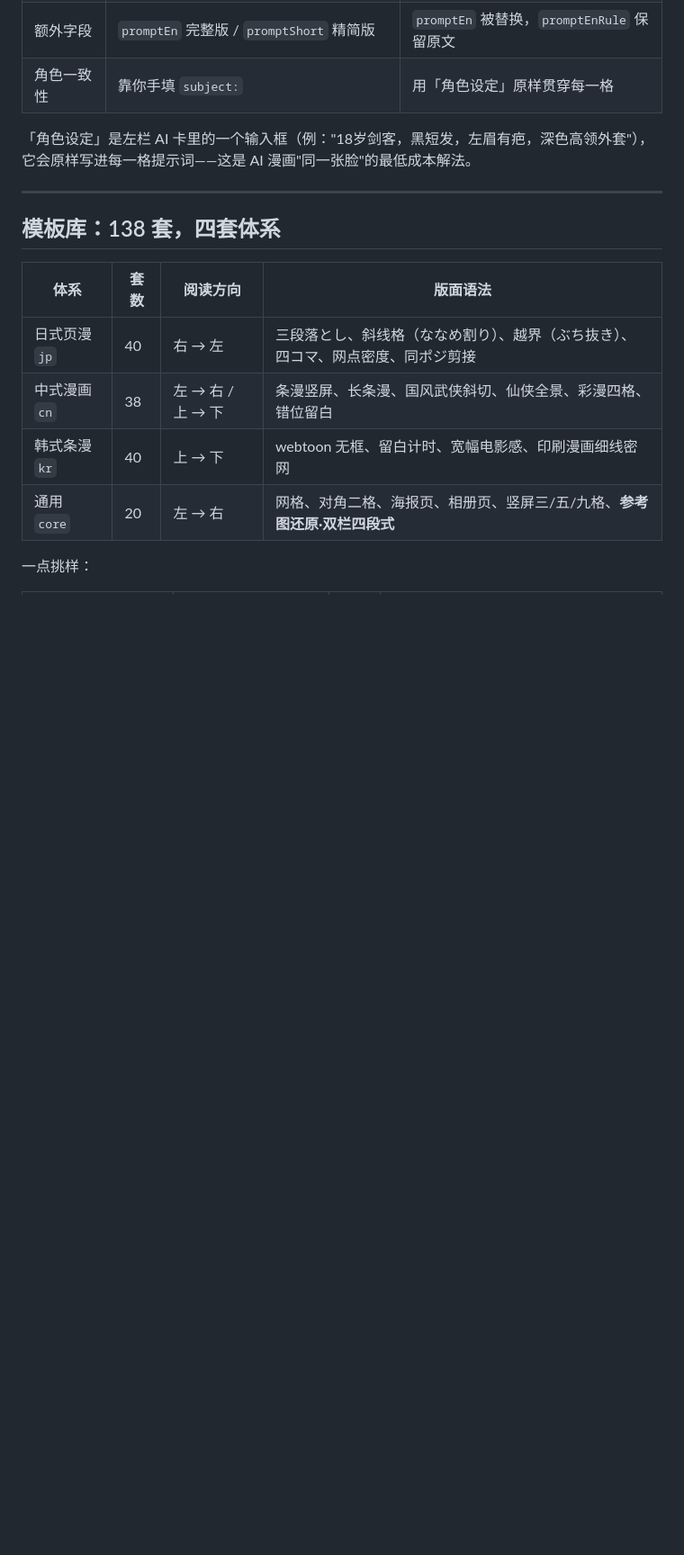
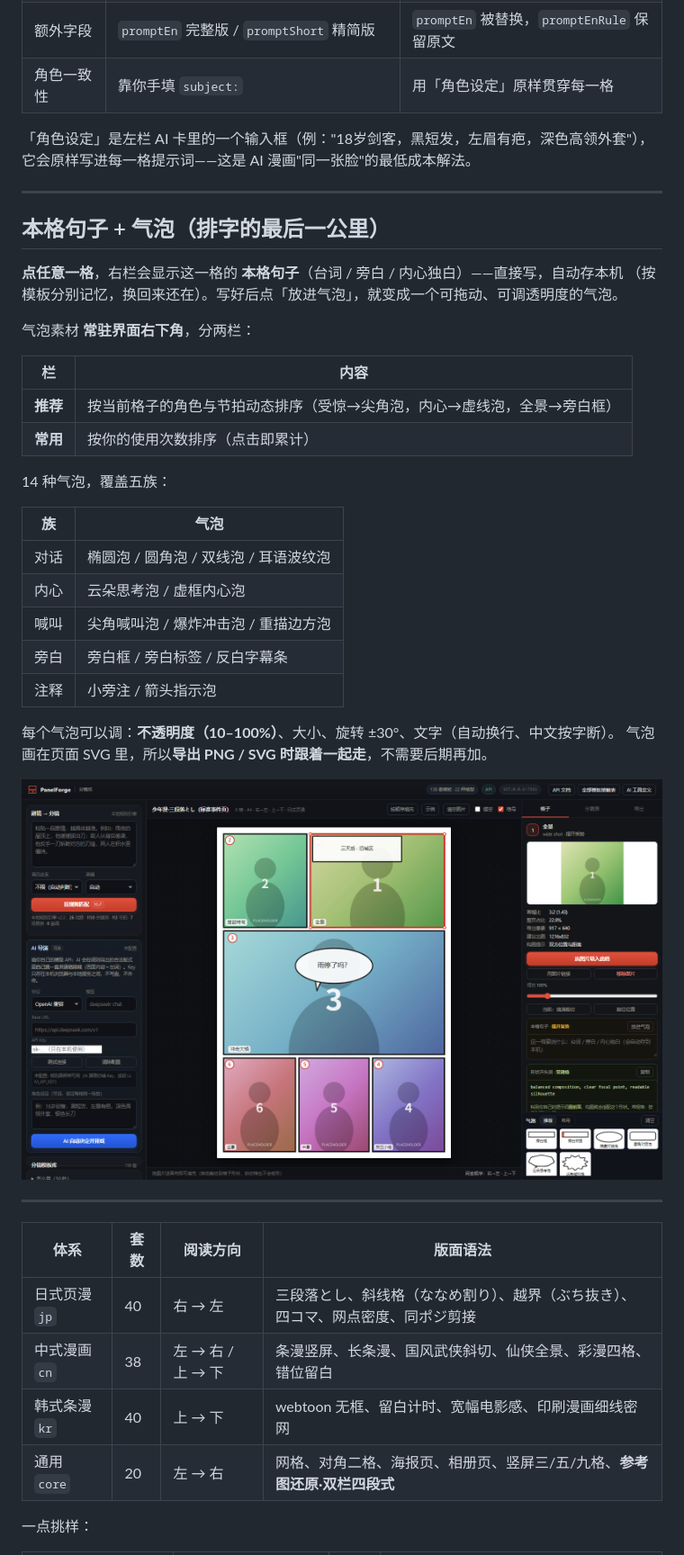
Before and after one commit to wingwu0605-art/panel-forge, a Markdown page: README.md, the part around the change printed below. Shown: that part at 90% size. Drawn GitHub-style; pictures changed too: out/v4-bubbles.png (added); blank space fills up the shorter version.

```diff
--- a/README.md
+++ b/README.md
@@ -158,7 +158,34 @@ GET  /api/templates/{id}/shapes                      # 这套模板里每格是
 
 ---
 
-## 模板库：138 套，四套体系
+## 本格句子 + 气泡（排字的最后一公里）
+
+**点任意一格**，右栏会显示这一格的 **本格句子**（台词 / 旁白 / 内心独白）——直接写，自动存本机
+（按模板分别记忆，换回来还在）。写好后点「放进气泡」，就变成一个可拖动、可调透明度的气泡。
+
+气泡素材 **常驻界面右下角**，分两栏：
+
+| 栏 | 内容 |
+| --- | --- |
+| **推荐** | 按当前格子的角色与节拍动态排序（受惊→尖角泡，内心→虚线泡，全景→旁白框） |
+| **常用** | 按你的使用次数排序（点击即累计） |
+
+14 种气泡，覆盖五族：
+
+| 族 | 气泡 |
+| --- | --- |
+| 对话 | 椭圆泡 / 圆角泡 / 双线泡 / 耳语波纹泡 |
+| 内心 | 云朵思考泡 / 虚框内心泡 |
+| 喊叫 | 尖角喊叫泡 / 爆炸冲击泡 / 重描边方泡 |
+| 旁白 | 旁白框 / 旁白标签 / 反白字幕条 |
+| 注释 | 小旁注 / 箭头指示泡 |
+
+每个气泡可以调：**不透明度（10–100%）**、大小、旋转 ±30°、文字（自动换行、中文按字断）。
+气泡画在页面 SVG 里，所以**导出 PNG / SVG 时跟着一起走**，不需要后期再加。
+
+![本格句子 + 气泡素材库](out/v4-bubbles.png)
+
+---
 
 | 体系 | 套数 | 阅读方向 | 版面语法 |
 | --- | --- | --- | --- |
```
Also changed, not shown: other parts of README.md (+2 -0 lines), docs/API.md (+51 -0 lines), out/v4-dock.png (added), 7 other files.
